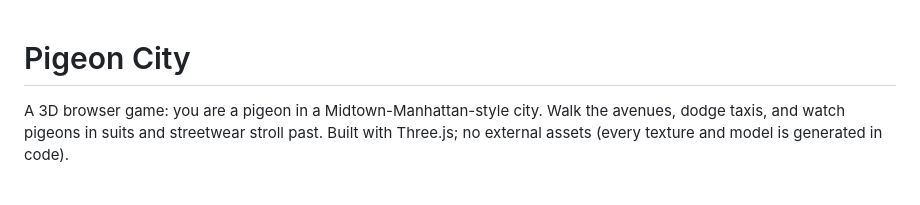
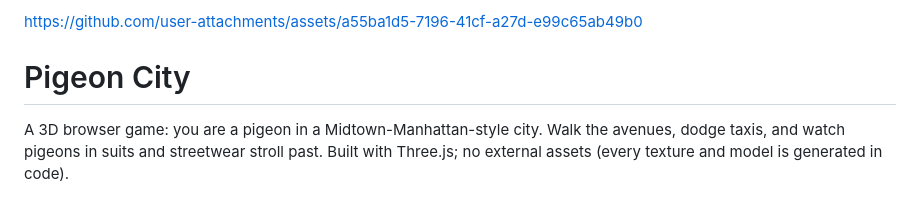
Before and after one commit to lunarcit0/mobile-game, a Markdown page: README.md, the part around the change. Rendered like a GitHub page.

Commit message:
Add asset link to README
Added a link to an asset in the README file.

```diff
--- a/README.md
+++ b/README.md
@@ -1,3 +1,7 @@
+
+
+https://github.com/user-attachments/assets/a55ba1d5-7196-41cf-a27d-e99c65ab49b0
+
 # Pigeon City
 
 A 3D browser game: you are a pigeon in a Midtown-Manhattan-style city. Walk the avenues, dodge taxis,
```
